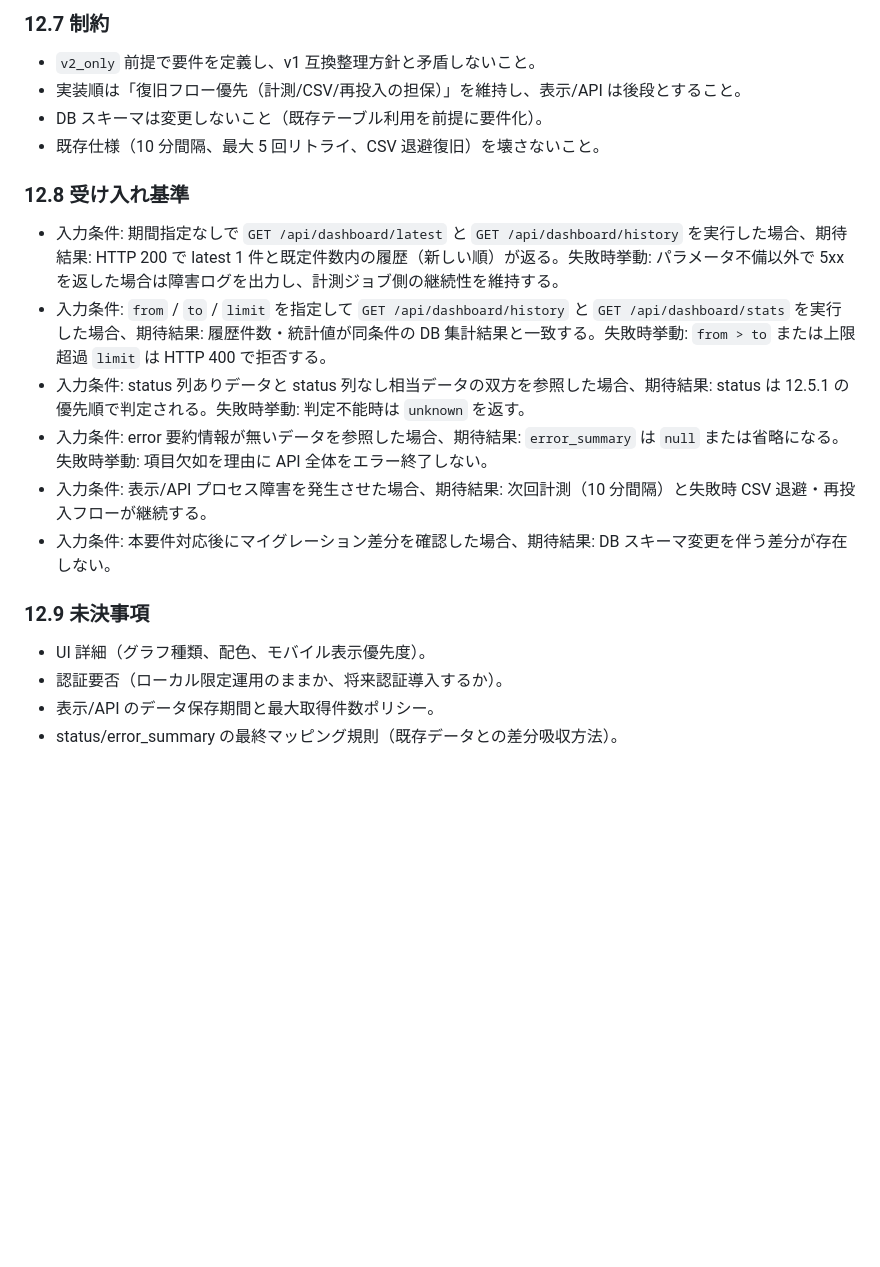
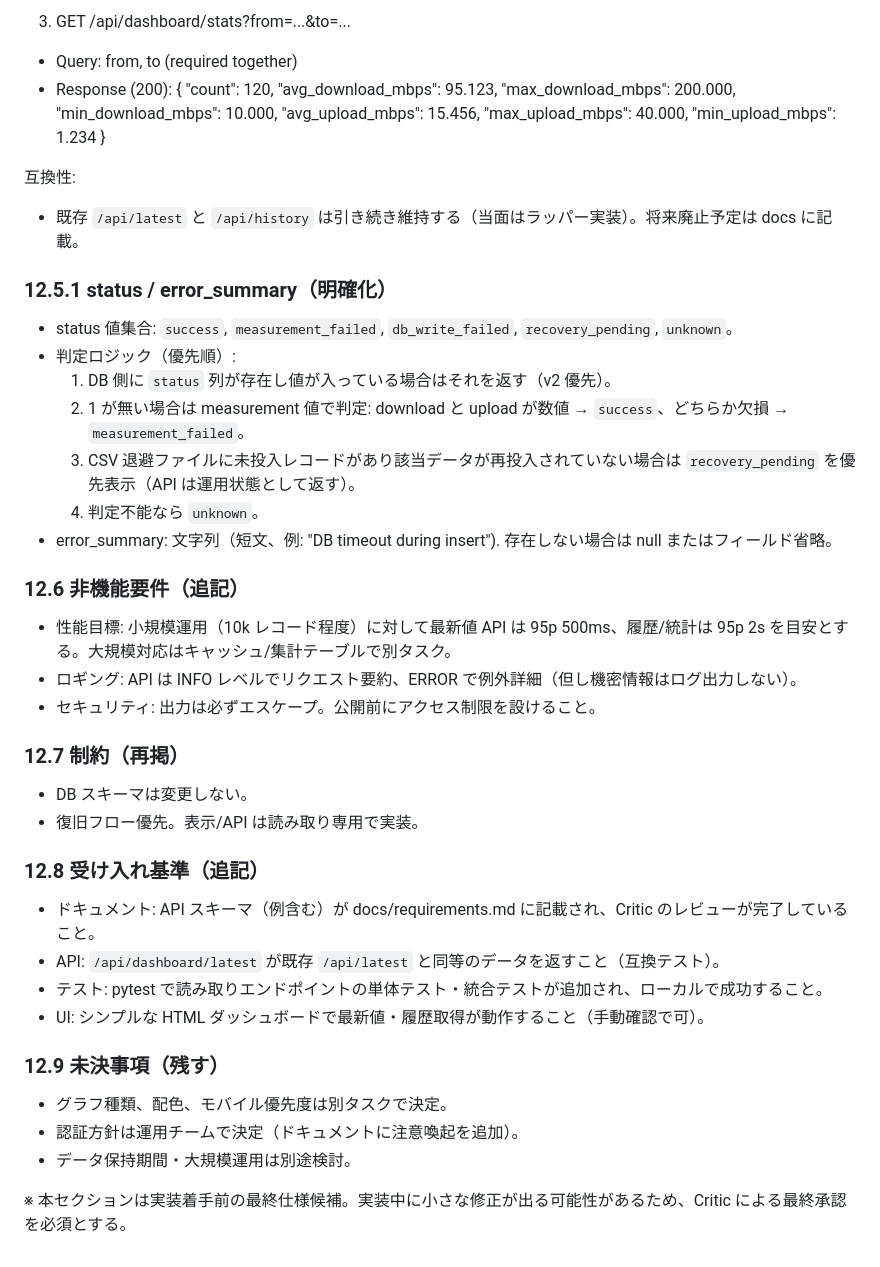
Before and after one commit to Yuika-p13-kit/networkspeed_logging_2, a Markdown page: docs/requirements.md, the part around one of its changes. Rendered like a GitHub page; blank space fills up the shorter version.

```diff
--- a/docs/requirements.md
+++ b/docs/requirements.md
@@ -189,20 +191,47 @@
 
-### 12.7 制約
-- `v2_only` 前提で要件を定義し、v1 互換整理方針と矛盾しないこと。
-- 実装順は「復旧フロー優先（計測/CSV/再投入の担保）」を維持し、表示/API は後段とすること。
-- DB スキーマは変更しないこと（既存テーブル利用を前提に要件化）。
-- 既存仕様（10 分間隔、最大 5 回リトライ、CSV 退避復旧）を壊さないこと。
+3) GET /api/dashboard/stats?from=...&to=...
+- Query: from, to (required together)
+- Response (200):
+  {
+    "count": 120,
+    "avg_download_mbps": 95.123,
+    "max_download_mbps": 200.000,
+    "min_download_mbps": 10.000,
+    "avg_upload_mbps": 15.456,
+    "max_upload_mbps": 40.000,
+    "min_upload_mbps": 1.234
+  }
 
-### 12.8 受け入れ基準
-- 入力条件: 期間指定なしで `GET /api/dashboard/latest` と `GET /api/dashboard/history` を実行した場合、期待結果: HTTP 200 で latest 1 件と既定件数内の履歴（新しい順）が返る。失敗時挙動: パラメータ不備以外で 5xx を返した場合は障害ログを出力し、計測ジョブ側の継続性を維持する。
-- 入力条件: `from` / `to` / `limit` を指定して `GET /api/dashboard/history` と `GET /api/dashboard/stats` を実行した場合、期待結果: 履歴件数・統計値が同条件の DB 集計結果と一致する。失敗時挙動: `from > to` または上限超過 `limit` は HTTP 400 で拒否する。
-- 入力条件: status 列ありデータと status 列なし相当データの双方を参照した場合、期待結果: status は 12.5.1 の優先順で判定される。失敗時挙動: 判定不能時は `unknown` を返す。
-- 入力条件: error 要約情報が無いデータを参照した場合、期待結果: `error_summary` は `null` または省略になる。失敗時挙動: 項目欠如を理由に API 全体をエラー終了しない。
-- 入力条件: 表示/API プロセス障害を発生させた場合、期待結果: 次回計測（10 分間隔）と失敗時 CSV 退避・再投入フローが継続する。
-- 入力条件: 本要件対応後にマイグレーション差分を確認した場合、期待結果: DB スキーマ変更を伴う差分が存在しない。
+互換性:
+- 既存 `/api/latest` と `/api/history` は引き続き維持する（当面はラッパー実装）。将来廃止予定は docs に記載。
 
-### 12.9 未決事項
-- UI 詳細（グラフ種類、配色、モバイル表示優先度）。
-- 認証要否（ローカル限定運用のままか、将来認証導入するか）。
-- 表示/API のデータ保存期間と最大取得件数ポリシー。
-- status/error_summary の最終マッピング規則（既存データとの差分吸収方法）。
+### 12.5.1 status / error_summary（明確化）
+- status 値集合: `success`, `measurement_failed`, `db_write_failed`, `recovery_pending`, `unknown`。
+- 判定ロジック（優先順）:
+  1) DB 側に `status` 列が存在し値が入っている場合はそれを返す（v2 優先）。
+  2) 1 が無い場合は measurement 値で判定: download と upload が数値 → `success`、どちらか欠損 → `measurement_failed`。
+  3) CSV 退避ファイルに未投入レコードがあり該当データが再投入されていない場合は `recovery_pending` を優先表示（API は運用状態として返す）。
+  4) 判定不能なら `unknown`。
+- error_summary: 文字列（短文、例: "DB timeout during insert"). 存在しない場合は null またはフィールド省略。
+
+### 12.6 非機能要件（追記）
+- 性能目標: 小規模運用（10k レコード程度）に対して最新値 API は 95p 500ms、履歴/統計は 95p 2s を目安とする。大規模対応はキャッシュ/集計テーブルで別タスク。
+- ロギング: API は INFO レベルでリクエスト要約、ERROR で例外詳細（但し機密情報はログ出力しない）。
+- セキュリティ: 出力は必ずエスケープ。公開前にアクセス制限を設けること。
+
+### 12.7 制約（再掲）
+- DB スキーマは変更しない。
+- 復旧フロー優先。表示/API は読み取り専用で実装。
+
+### 12.8 受け入れ基準（追記）
+- ドキュメント: API スキーマ（例含む）が docs/requirements.md に記載され、Critic のレビューが完了していること。
+- API: `/api/dashboard/latest` が既存 `/api/latest` と同等のデータを返すこと（互換テスト）。
+- テスト: pytest で読み取りエンドポイントの単体テスト・統合テストが追加され、ローカルで成功すること。
+- UI: シンプルな HTML ダッシュボードで最新値・履歴取得が動作すること（手動確認で可）。
+
+### 12.9 未決事項（残す）
+- グラフ種類、配色、モバイル優先度は別タスクで決定。
+- 認証方針は運用チームで決定（ドキュメントに注意喚起を追加）。
+- データ保持期間・大規模運用は別途検討。
+
+※ 本セクションは実装着手前の最終仕様候補。実装中に小さな修正が出る可能性があるため、Critic による最終承認を必須とする。
```
Also changed, not shown: other parts of docs/requirements.md (+45 -43 lines).
